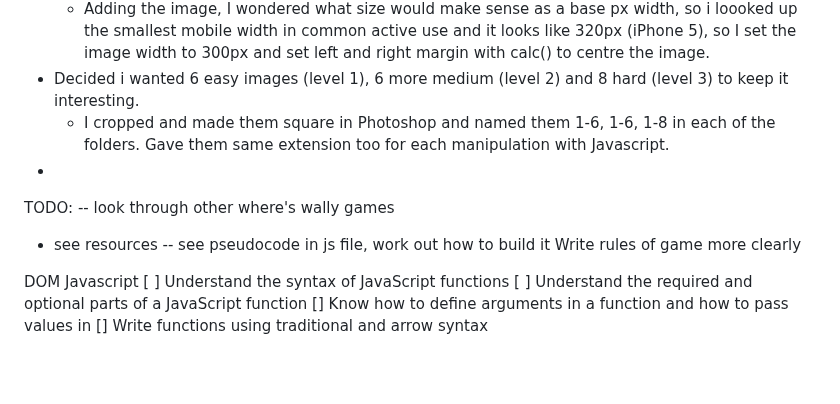
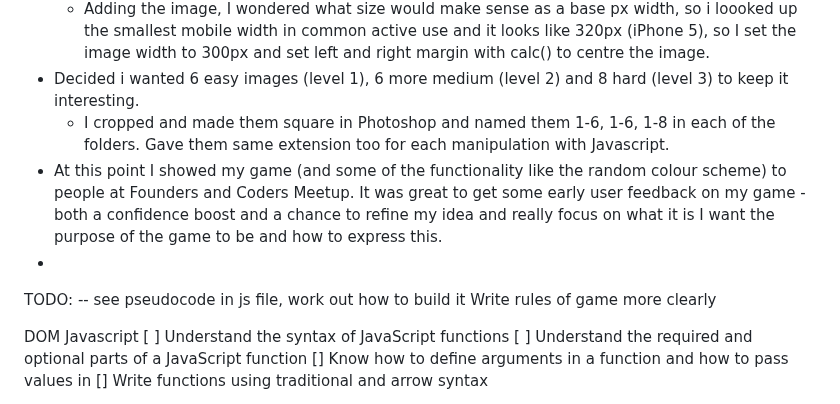
Before and after one commit to jones58/typespotting, a Markdown page: README.md, the part around the change. Rendered like a GitHub page; blank space fills up the shorter version.

```diff
--- a/README.md
+++ b/README.md
@@ -54,12 +54,11 @@
   - Adding the image, I wondered what size would make sense as a base px width, so i loooked up the smallest mobile width in common active use and it looks like 320px (iPhone 5), so I set the image width to 300px and set left and right margin with calc() to centre the image.
 - Decided i wanted 6 easy images (level 1), 6 more medium (level 2) and 8 hard (level 3) to keep it interesting.
     - I cropped and made them square in Photoshop and named them 1-6, 1-6, 1-8 in each of the folders. Gave them same extension too for each manipulation with Javascript.
+- At this point I showed my game (and some of the functionality like the random colour scheme) to people at Founders and Coders Meetup. It was great to get some early user feedback on my game - both a confidence boost and a chance to refine my idea and really focus on what it is I want the purpose of the game to be and how to express this.
 -
 
 
 TODO:
--- look through other where's wally games
-- see resources
 -- see pseudocode in js file, work out how to build it
 Write rules of game more clearly
 
```
